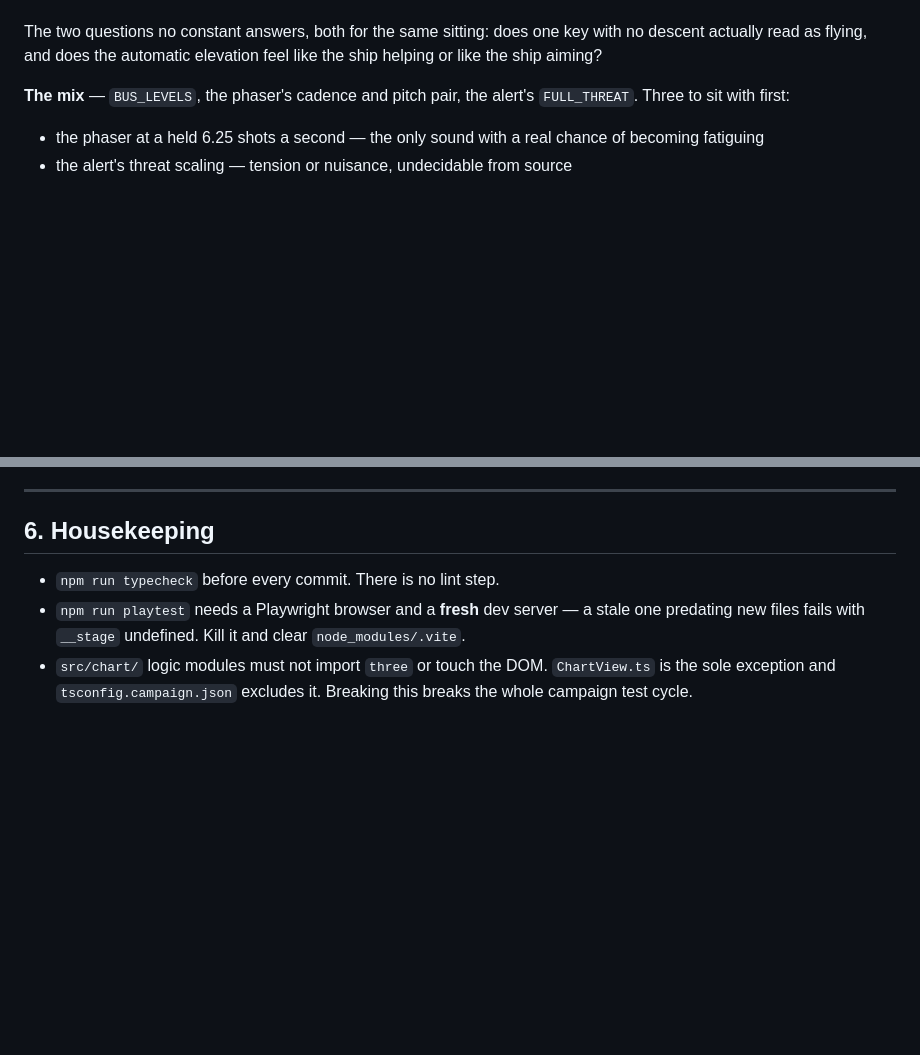
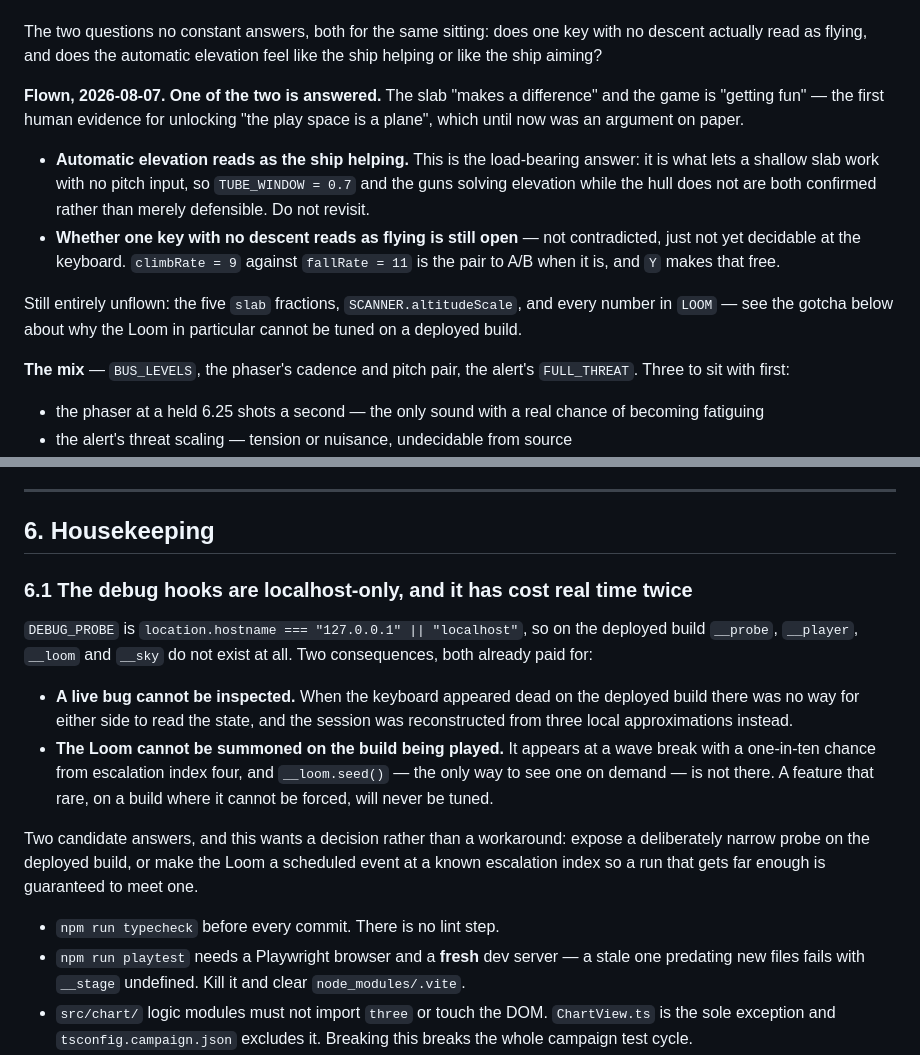
Before and after one commit to pniessen/star-trek, a Markdown page: docs/todo.md, 2 parts joined by grey strips. Rendered like a GitHub page; blank space fills up the shorter version.

Commit message:
Record the first flown answers, and why the Loom cannot be tuned yet
The slab has been flown. Automatic elevation reads as the ship helping, which is
the load-bearing answer — it is what lets a shallow slab work with no pitch
input, so TUBE_WINDOW and the guns training while the hull does not are both
confirmed rather than merely defensible. Whether one key with no descent reads as
flying is still open; not contradicted, just not decidable yet.

Also writes down a gotcha that has now cost time twice: the debug hooks are
localhost-only, so a live bug cannot be inspected and the Loom cannot be summoned
on the build actually being played. A one-in-ten event from escalation index four,
on a build with no way to force it, is an event that will never be tuned.

```diff
--- a/docs/todo.md
+++ b/docs/todo.md
@@ -100,6 +100,22 @@ excuse for guessing twice.
 The two questions no constant answers, both for the same sitting: does one key
 with no descent actually read as flying, and does the automatic elevation feel
 like the ship helping or like the ship aiming?
+
+**Flown, 2026-08-07. One of the two is answered.** The slab "makes a
+difference" and the game is "getting fun" — the first human evidence for
+unlocking "the play space is a plane", which until now was an argument on paper.
+
+- **Automatic elevation reads as the ship helping.** This is the load-bearing
+  answer: it is what lets a shallow slab work with no pitch input, so
+  `TUBE_WINDOW = 0.7` and the guns solving elevation while the hull does not are
+  both confirmed rather than merely defensible. Do not revisit.
+- **Whether one key with no descent reads as flying is still open** — not
+  contradicted, just not yet decidable at the keyboard. `climbRate = 9` against
+  `fallRate = 11` is the pair to A/B when it is, and `Y` makes that free.
+
+Still entirely unflown: the five `slab` fractions, `SCANNER.altitudeScale`, and
+every number in `LOOM` — see the gotcha below about why the Loom in particular
+cannot be tuned on a deployed build.
 
 **The mix** — `BUS_LEVELS`, the phaser's cadence and pitch pair, the alert's
 `FULL_THREAT`. Three to sit with first:
@@ -208,6 +224,25 @@ already; these remain:
 
 ## 6. Housekeeping
 
+### 6.1 The debug hooks are localhost-only, and it has cost real time twice
+
+`DEBUG_PROBE` is `location.hostname === "127.0.0.1" || "localhost"`, so on the
+deployed build `__probe`, `__player`, `__loom` and `__sky` do not exist at all.
+Two consequences, both already paid for:
+
+- **A live bug cannot be inspected.** When the keyboard appeared dead on the
+  deployed build there was no way for either side to read the state, and the
+  session was reconstructed from three local approximations instead.
+- **The Loom cannot be summoned on the build being played.** It appears at a
+  wave break with a one-in-ten chance from escalation index four, and
+  `__loom.seed()` — the only way to see one on demand — is not there. A feature
+  that rare, on a build where it cannot be forced, will never be tuned.
+
+Two candidate answers, and this wants a decision rather than a workaround:
+expose a deliberately narrow probe on the deployed build, or make the Loom a
+scheduled event at a known escalation index so a run that gets far enough is
+guaranteed to meet one.
+
 - `npm run typecheck` before every commit. There is no lint step.
 - `npm run playtest` needs a Playwright browser and a **fresh** dev server — a
   stale one predating new files fails with `__stage` undefined. Kill it and
```
